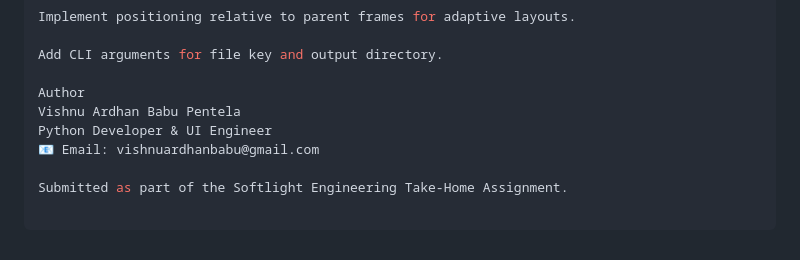
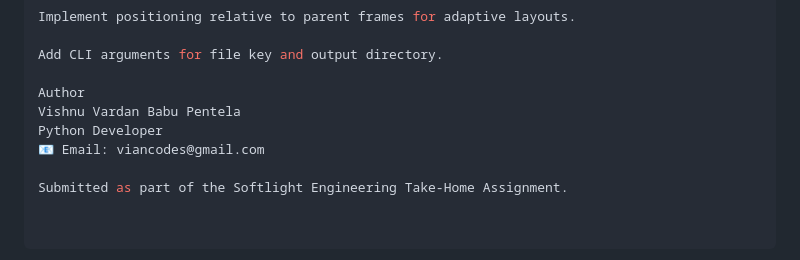
Before and after one commit to viancodes/softlight-figma-converter, a Markdown page: README.md, the part around the change. Rendered like a GitHub page.

Commit message:
Update author information in README.md

```diff
--- a/README.md
+++ b/README.md
@@ -112,8 +112,8 @@ Implement positioning relative to parent frames for adaptive layouts.
 Add CLI arguments for file key and output directory.
 
 Author
-Vishnu Ardhan Babu Pentela
-Python Developer & UI Engineer
-📧 Email: vishnuardhanbabu@gmail.com
+Vishnu Vardan Babu Pentela
+Python Developer
+📧 Email: viancodes@gmail.com
 
 Submitted as part of the Softlight Engineering Take-Home Assignment.
```
